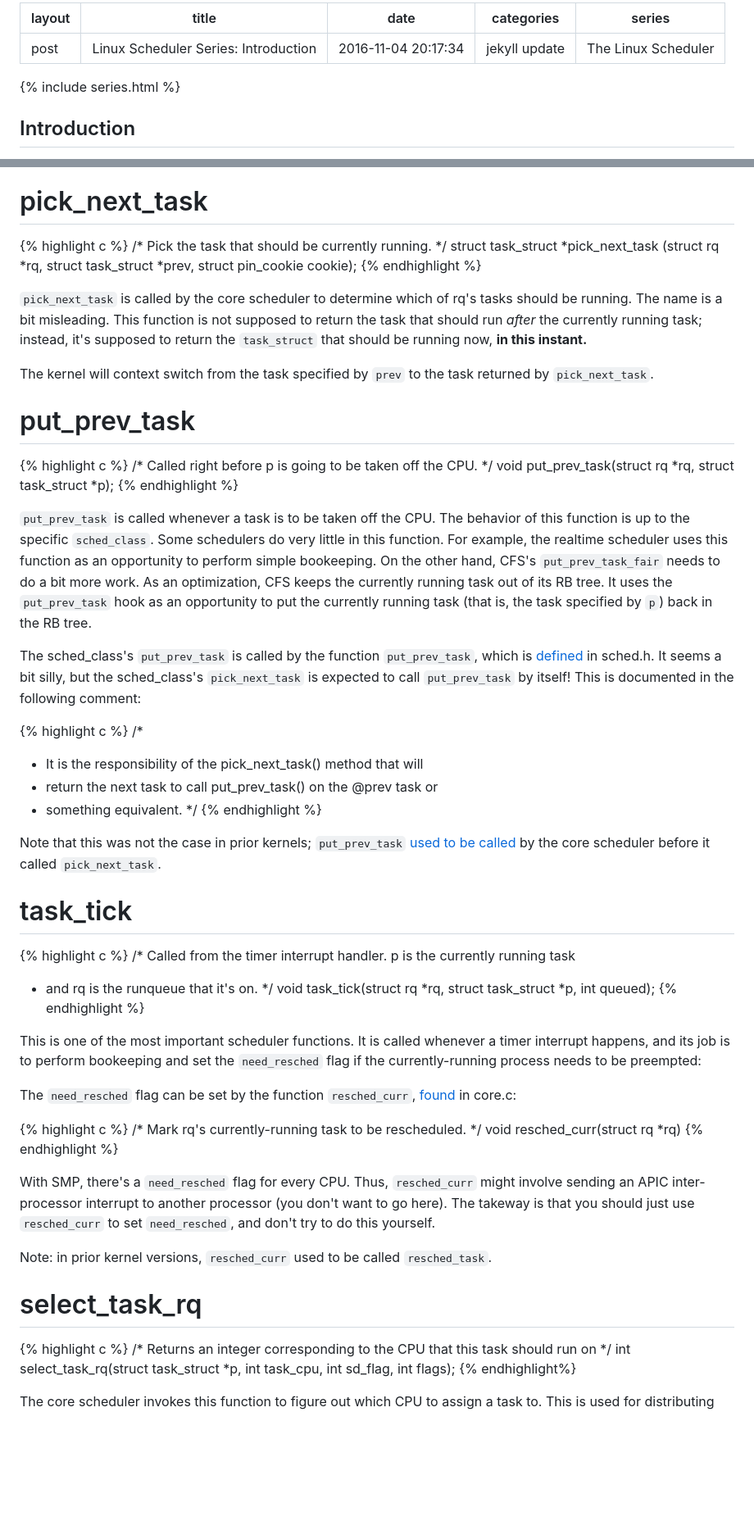
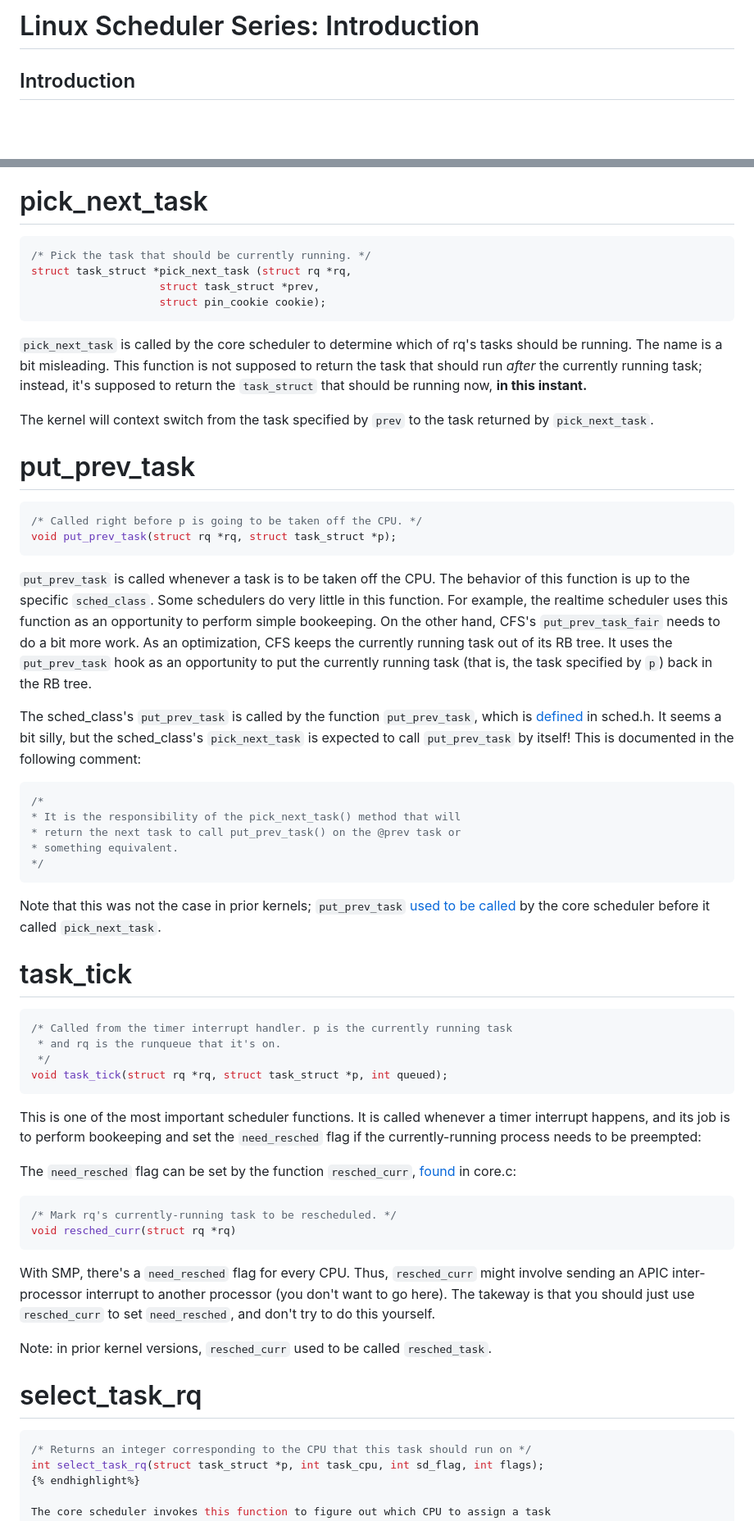
Before and after one commit to cs4118/recitations, a Markdown page: E-Freezer/freezer_sched_class.md, 2 parts joined by grey strips. Shown: that part at 82% size. GitHub-like rendering; blank space fills up the shorter version.

````diff
--- a/E-Freezer/freezer_sched_class.md
+++ b/E-Freezer/freezer_sched_class.md
@@ -1,12 +1,4 @@
----
-layout: post
-title:  "Linux Scheduler Series: Introduction"
-date:   2016-11-04 20:17:34
-categories: jekyll update
-series:  "The Linux Scheduler"
----
-
-{% include series.html %}
+# Linux Scheduler Series: Introduction
 
 ## Introduction
 I'm writing this series after TA-ing an operating systems class for two
@@ -426,12 +401,12 @@ These functions are called for a variety of reasons:
 
 # pick_next_task
 
-{% highlight c %}
+```c
 /* Pick the task that should be currently running. */
 struct task_struct *pick_next_task (struct rq *rq,
 				    struct task_struct *prev,
 				    struct pin_cookie cookie);
-{% endhighlight %}
+```
 
 `pick_next_task` is called by the core scheduler to determine which of rq's
 tasks should be running. The name is a bit misleading. This function is not
@@ -445,10 +420,10 @@ returned by `pick_next_task`.
 
 # put_prev_task
 
-{% highlight c %}
+```c
 /* Called right before p is going to be taken off the CPU. */
 void put_prev_task(struct rq *rq, struct task_struct *p);
-{% endhighlight %}
+```
 
 `put_prev_task` is called whenever a task is to be taken off the CPU. The
 behavior of this function is up to the specific `sched_class`. Some schedulers
@@ -464,13 +439,13 @@ is [defined](http://lxr.free-electrons.com/source/kernel/sched/sched.h#L1258) in
 It seems a bit silly, but the sched_class's `pick_next_task` is expected to call
 `put_prev_task` by itself! This is documented in the following comment:
 
-{% highlight c %}
+```c
 /*
 * It is the responsibility of the pick_next_task() method that will
 * return the next task to call put_prev_task() on the @prev task or
 * something equivalent.
 */
-{% endhighlight %}
+```
 
 Note that this was not the case in prior kernels; `put_prev_task` [used to be
 called](http://lxr.free-electrons.com/source/kernel/sched/core.c?v=3.11#L2445)
@@ -478,12 +453,12 @@ by the core scheduler before it called `pick_next_task`.
 
 # task_tick
 
-{% highlight c %}
+```c
 /* Called from the timer interrupt handler. p is the currently running task
  * and rq is the runqueue that it's on.
  */
 void task_tick(struct rq *rq, struct task_struct *p, int queued);
-{% endhighlight %}
+```
 
 This is one of the most important scheduler functions. It is called whenever
 a timer interrupt happens, and its job is to perform bookeeping and set the `need_resched`
@@ -493,10 +468,10 @@ The `need_resched` flag can be set by the function `resched_curr`,
 [found](http://lxr.free-electrons.com/source/kernel/sched/core.c#L481) in
 core.c:
 
-{% highlight c %}
+```c
 /* Mark rq's currently-running task to be rescheduled. */
 void resched_curr(struct rq *rq)
-{% endhighlight %}
+```
 
 With SMP, there's a `need_resched` flag for every CPU. Thus, `resched_curr`
 might involve sending an APIC inter-processor interrupt to another processor
@@ -508,7 +483,7 @@ Note: in prior kernel versions, `resched_curr` used to be called `resched_task`.
 
 # select_task_rq
 
-{% highlight c %}
+```c
 /* Returns an integer corresponding to the CPU that this task should run on */
 int select_task_rq(struct task_struct *p, int task_cpu, int sd_flag, int flags);
 {% endhighlight%}
````
Also changed, not shown: other parts of E-Freezer/freezer_sched_class.md (+24 -41 lines), E-Freezer/final_simple_runqueue.png (added).
